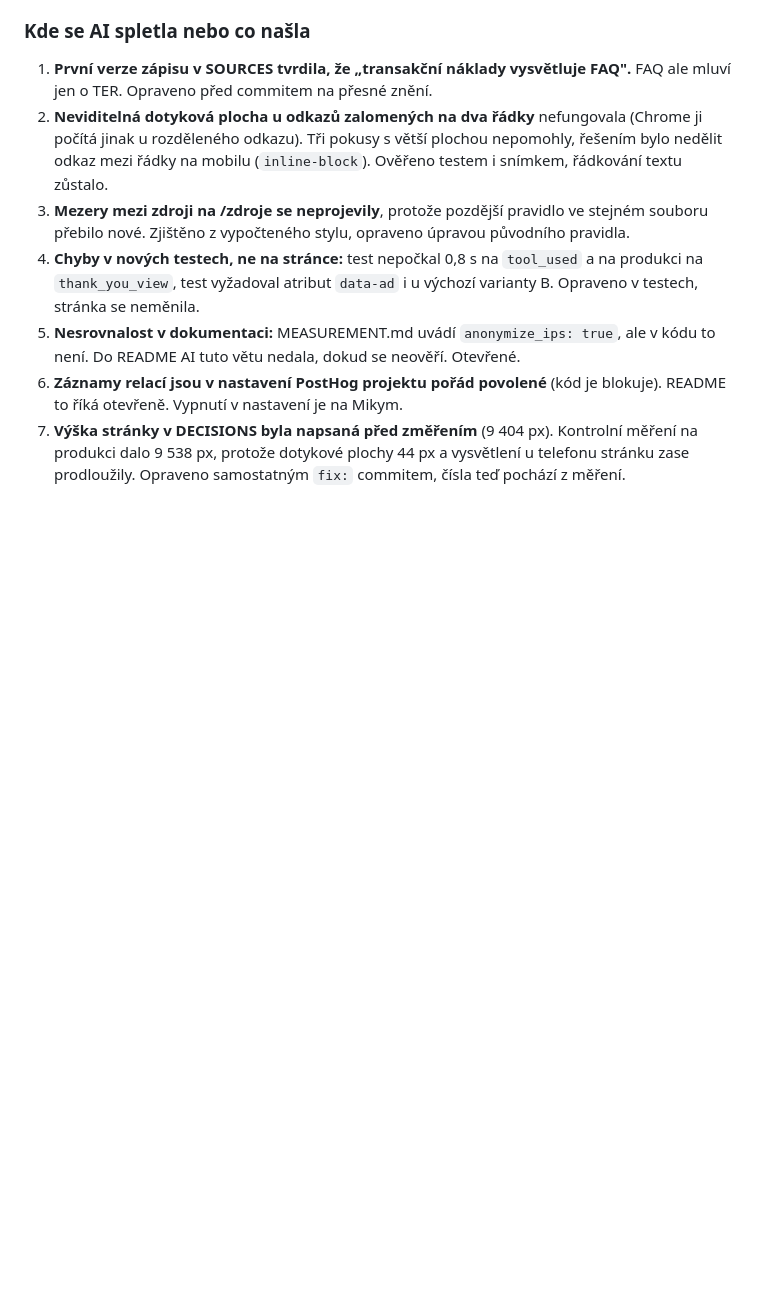
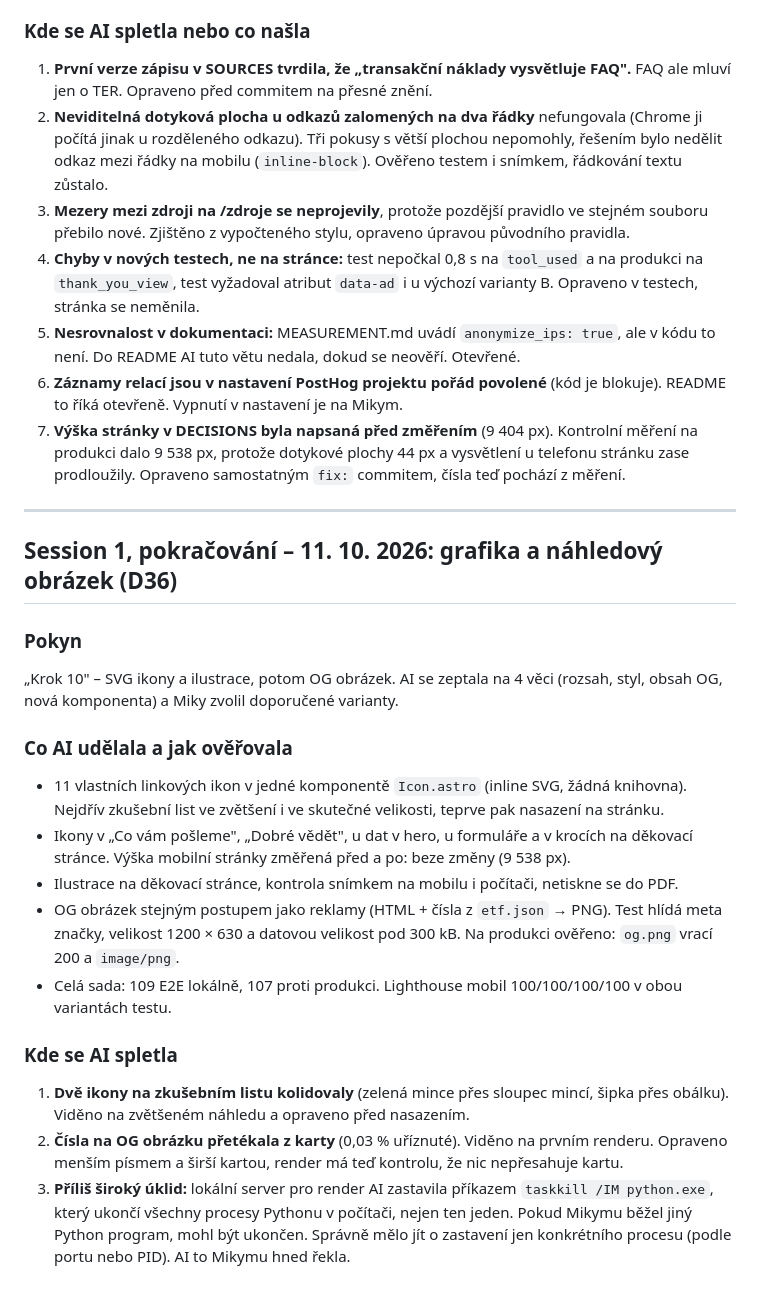
Before and after one commit to stoyka95/leadmagnet, a Markdown page: docs/AI-WORK-NOTES.md, the part around the change. Drawn GitHub-style; blank space fills up the shorter version.

Commit message:
docs: grafika D36 hotová – TESTING (109 E2E, Lighthouse 100 v obou variantách), PLAN krok 10, AI-WORK-NOTES vč. chyby s ukončením všech procesů Pythonu
Co-Authored-By: Claude Opus 5.5 <noreply@anthropic.com>

```diff
--- a/docs/AI-WORK-NOTES.md
+++ b/docs/AI-WORK-NOTES.md
@@ -257,3 +257,22 @@ Miky si stránku prošel v prohlížeči a poslal 8 bodů: ověřit TER (hlavně
 5. **Nesrovnalost v dokumentaci:** MEASUREMENT.md uvádí `anonymize_ips: true`, ale v kódu to není. Do README AI tuto větu nedala, dokud se neověří. Otevřené.
 6. **Záznamy relací jsou v nastavení PostHog projektu pořád povolené** (kód je blokuje). README to říká otevřeně. Vypnutí v nastavení je na Mikym.
 7. **Výška stránky v DECISIONS byla napsaná před změřením** (9 404 px). Kontrolní měření na produkci dalo 9 538 px, protože dotykové plochy 44 px a vysvětlení u telefonu stránku zase prodloužily. Opraveno samostatným `fix:` commitem, čísla teď pochází z měření.
+
+---
+
+## Session 1, pokračování – 11. 10. 2026: grafika a náhledový obrázek (D36)
+
+### Pokyn
+„Krok 10" – SVG ikony a ilustrace, potom OG obrázek. AI se zeptala na 4 věci (rozsah, styl, obsah OG, nová komponenta) a Miky zvolil doporučené varianty.
+
+### Co AI udělala a jak ověřovala
+- 11 vlastních linkových ikon v jedné komponentě `Icon.astro` (inline SVG, žádná knihovna). Nejdřív zkušební list ve zvětšení i ve skutečné velikosti, teprve pak nasazení na stránku.
+- Ikony v „Co vám pošleme", „Dobré vědět", u dat v hero, u formuláře a v krocích na děkovací stránce. Výška mobilní stránky změřená před a po: beze změny (9 538 px).
+- Ilustrace na děkovací stránce, kontrola snímkem na mobilu i počítači, netiskne se do PDF.
+- OG obrázek stejným postupem jako reklamy (HTML + čísla z `etf.json` → PNG). Test hlídá meta značky, velikost 1200 × 630 a datovou velikost pod 300 kB. Na produkci ověřeno: `og.png` vrací 200 a `image/png`.
+- Celá sada: 109 E2E lokálně, 107 proti produkci. Lighthouse mobil 100/100/100/100 v obou variantách testu.
+
+### Kde se AI spletla
+1. **Dvě ikony na zkušebním listu kolidovaly** (zelená mince přes sloupec mincí, šipka přes obálku). Viděno na zvětšeném náhledu a opraveno před nasazením.
+2. **Čísla na OG obrázku přetékala z karty** (0,03 % uříznuté). Viděno na prvním renderu. Opraveno menším písmem a širší kartou, render má teď kontrolu, že nic nepřesahuje kartu.
+3. **Příliš široký úklid:** lokální server pro render AI zastavila příkazem `taskkill /IM python.exe`, který ukončí všechny procesy Pythonu v počítači, nejen ten jeden. Pokud Mikymu běžel jiný Python program, mohl být ukončen. Správně mělo jít o zastavení jen konkrétního procesu (podle portu nebo PID). AI to Mikymu hned řekla.
```
Also changed, not shown: docs/PLAN.md (+1 -1 lines), docs/TESTING.md (+4 -1 lines).
